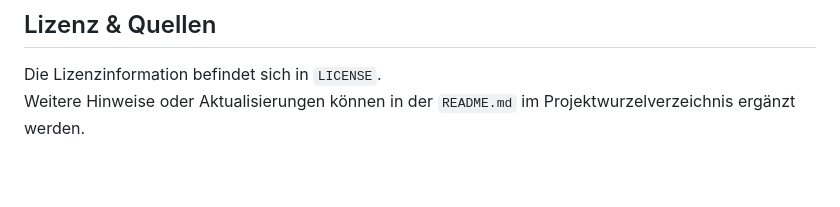
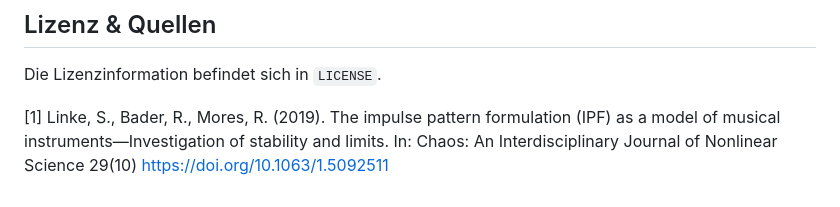
Before and after one commit to mblarndt/IPF-Pedal, a Markdown page: README.md, the part around the change. GitHub-like rendering; blank space fills up the shorter version.

Commit message:
Add publication reference to README
Added a reference to a publication in the README.

```diff
--- a/README.md
+++ b/README.md
@@ -140,4 +140,5 @@ Mögliche Erweiterungen:
 ## Lizenz & Quellen
 
 Die Lizenzinformation befindet sich in `LICENSE`.
-Weitere Hinweise oder Aktualisierungen können in der `README.md` im Projektwurzelverzeichnis ergänzt werden.
+
+[1] Linke, S., Bader, R., Mores, R. (2019). The impulse pattern formulation (IPF) as a model of musical instruments—Investigation of stability and limits. In: Chaos: An Interdisciplinary Journal of Nonlinear Science 29(10) https://doi.org/10.1063/1.5092511
```
